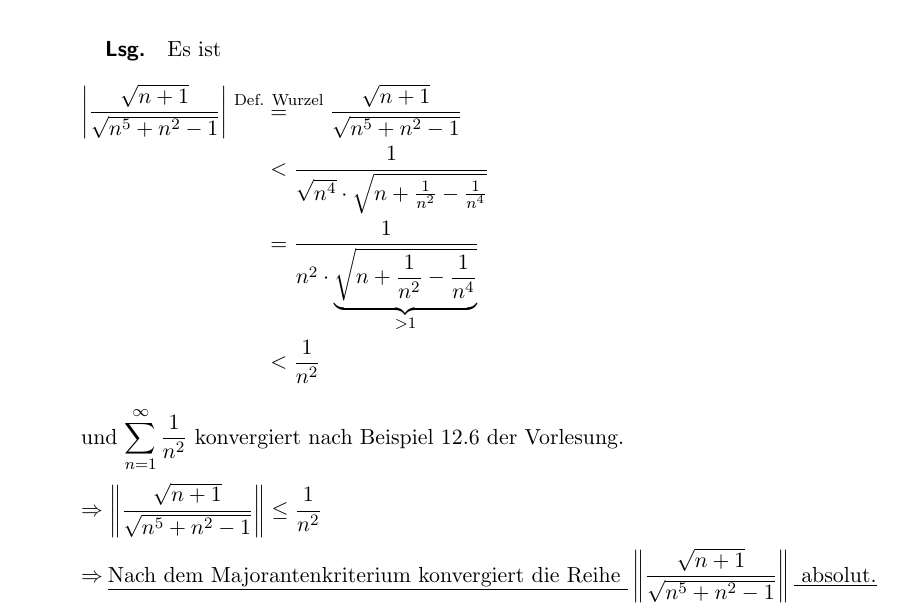
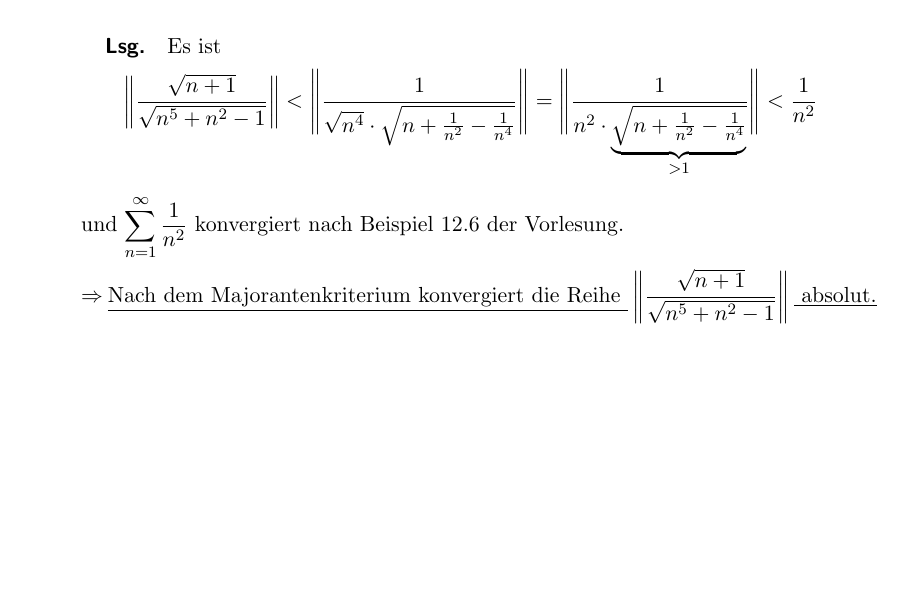
Before and after one commit to kalehmann/TuDDMatheBA, a LaTeX problem sheet (courses/an10/homework/ha09.tex): part of page 2 of 5 before the commit and part of page 1 of 4 after it, cut so that both start at the same text, the shorter picture padded with empty space. Compiled offline with pdfLaTeX.

Commit message:
fix: Formatting

```diff
--- a/courses/an10/homework/ha09.tex
+++ b/courses/an10/homework/ha09.tex
@@ -71,26 +71,23 @@
   $\displaystyle \sum_{n = 1}^{\infty} \qty\Big(\sqrt[n]{n} - 1)^n$
   \underline{ absolut.}
 
-\newpage
 \item $\displaystyle \sum_{n = 1}^{\infty} \frac{\sqrt{n + 1}}{\sqrt{n^5 + n^2 - 1}}$
 
   \subparagraph{Lsg.} Es ist
   \begin{flalign*}
-    \abs{\frac{\sqrt{n + 1}}{\sqrt{n^5 + n^2 - 1}}}
-    \overset{\text{Def. Wurzel}}&=
-    \frac{\sqrt{n + 1}}{\sqrt{n^5 + n^2 - 1}} &\\
-    &< \frac{1}{\sqrt{n^4} \cdot \sqrt{n + \frac{1}{n^2} - \frac{1}{n^4}}} &\\
-    &= \frac{1}{
-      n^2 \cdot \underset{> 1}{\underbrace{
+    \norm{\frac{\sqrt{n + 1}}{\sqrt{n^5 + n^2 - 1}}}
+    < \norm\Bigg{
+      \frac{1}{\sqrt{n^4} \cdot \sqrt{n + \frac{1}{n^2} - \frac{1}{n^4}}}
+    }
+    = \norm\Bigg{\frac{1}{
+      n^2 \cdot \underset{> 1}{\underbrace{\textstyle
           \sqrt{n + \frac{1}{n^2} - \frac{1}{n^4}}
         }}
-    } \\
-    &< \frac{1}{n^2}
+    }}
+    < \frac{1}{n^2}
   \end{flalign*}
+
   und $\displaystyle \sum_{n = 1}^{\infty} \frac{1}{n^2}$ konvergiert nach Beispiel 12.6 der Vorlesung.
-
-  $\Rightarrow \displaystyle \norm{\frac{\sqrt{n + 1}}{\sqrt{n^5 + n^2 - 1}}}
-  \leq \frac{1}{n^2}$
 
   $\Rightarrow$ \underline{Nach dem Majorantenkriterium konvergiert die Reihe }
   $\displaystyle \norm{\frac{\sqrt{n + 1}}{\sqrt{n^5 + n^2 - 1}}}$
```
